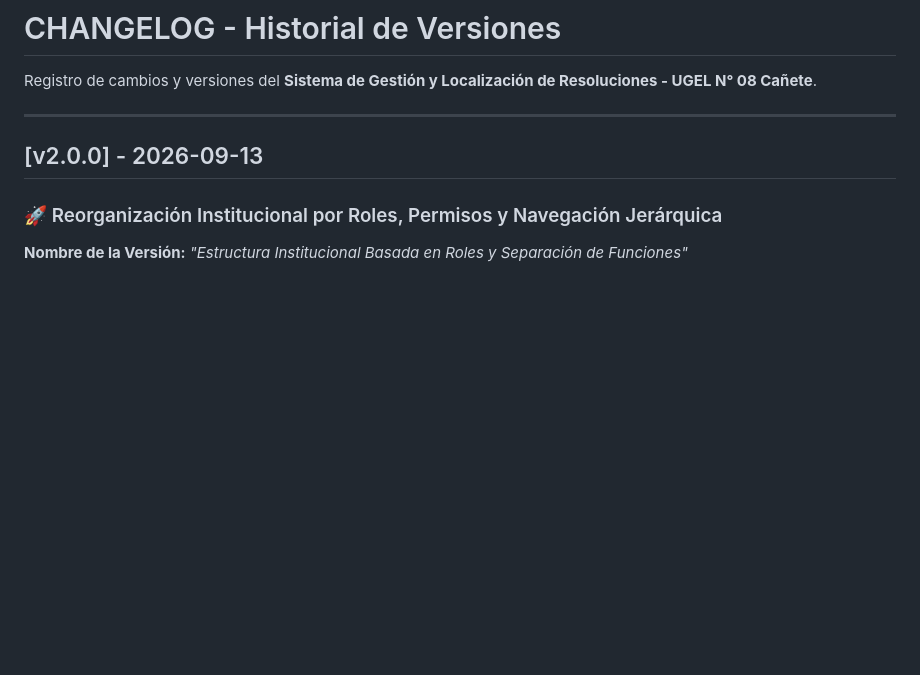
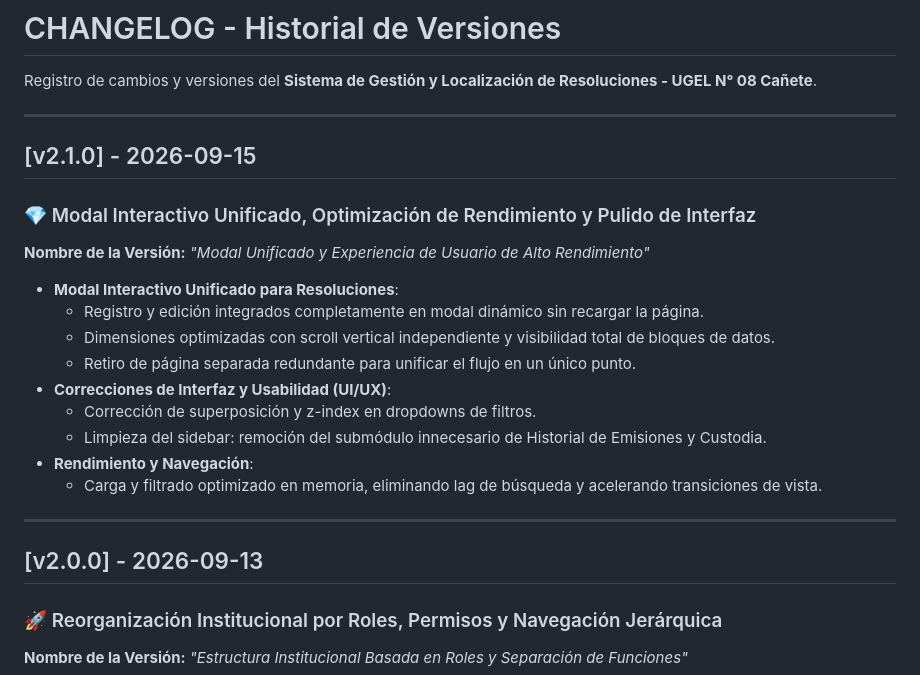
Before and after one commit to freddyps/Sistema-Gestion-Ugel08, a Markdown page: CHANGELOG.md, the part around the change. Rendered like a GitHub page; blank space fills up the shorter version.

Commit message:
release(v2.1.0): Modal Interactivo Unificado, Rendimiento y Mejoras UI (2026-09-15)

```diff
--- a/CHANGELOG.md
+++ b/CHANGELOG.md
@@ -1,6 +1,22 @@
 # CHANGELOG - Historial de Versiones
 
 Registro de cambios y versiones del **Sistema de Gestión y Localización de Resoluciones - UGEL N° 08 Cañete**.
+
+---
+
+## [v2.1.0] - 2026-09-15
+### 💎 Modal Interactivo Unificado, Optimización de Rendimiento y Pulido de Interfaz
+**Nombre de la Versión:** *"Modal Unificado y Experiencia de Usuario de Alto Rendimiento"*
+
+- **Modal Interactivo Unificado para Resoluciones**:
+  - Registro y edición integrados completamente en modal dinámico sin recargar la página.
+  - Dimensiones optimizadas con scroll vertical independiente y visibilidad total de bloques de datos.
+  - Retiro de página separada redundante para unificar el flujo en un único punto.
+- **Correcciones de Interfaz y Usabilidad (UI/UX)**:
+  - Corrección de superposición y z-index en dropdowns de filtros.
+  - Limpieza del sidebar: remoción del submódulo innecesario de Historial de Emisiones y Custodia.
+- **Rendimiento y Navegación**:
+  - Carga y filtrado optimizado en memoria, eliminando lag de búsqueda y acelerando transiciones de vista.
 
 ---
 
```
